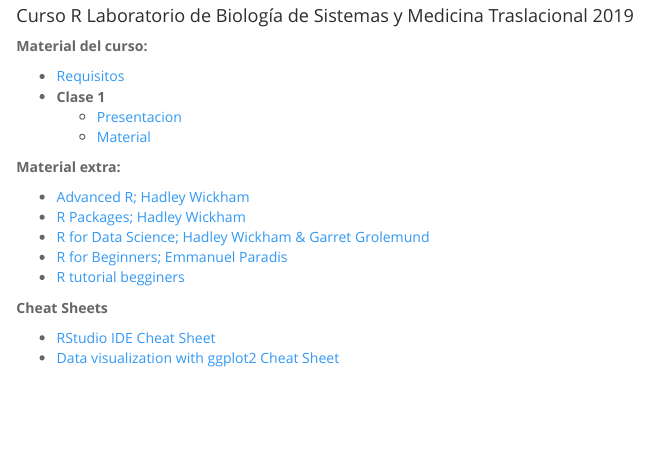
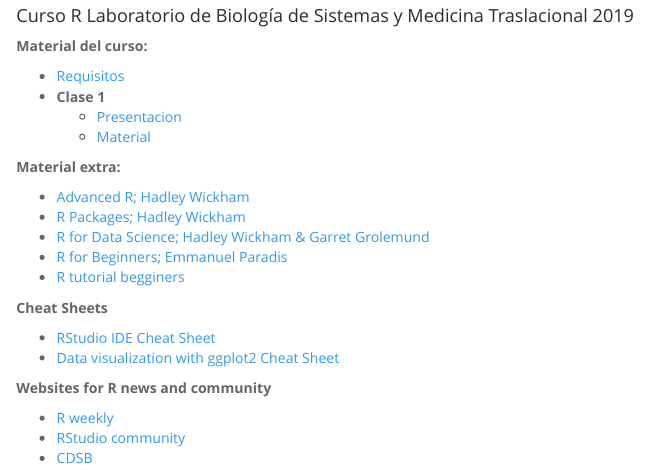
Before and after one commit to Erickcufe/Erickcufe.github.io, an R Markdown document (teaching.Rmd): the page in a window 1100 px wide, from 120 px down. The pictures show the output file teaching.html that the author committed with the source, opened offline; library style sheets and scripts come from the installed R packages.

Commit message:
add link of websites

```diff
--- a/teaching.Rmd
+++ b/teaching.Rmd
@@ -23,3 +23,9 @@ title: "Teaching"
 
 - [RStudio IDE Cheat Sheet](https://www.rstudio.com/wp-content/uploads/2016/01/rstudio-IDE-cheatsheet.pdf)
 - [Data visualization with ggplot2 Cheat Sheet](https://www.rstudio.com/wp-content/uploads/2015/03/ggplot2-cheatsheet.pdf)
+
+**Websites for R news and community**
+
+- [R weekly](https://rweekly.org)
+- [RStudio community](https://community.rstudio.com)
+- [CDSB](https://comunidadbioinfo.github.io/es/#about)
```
Also changed, not shown: teaching.html.
